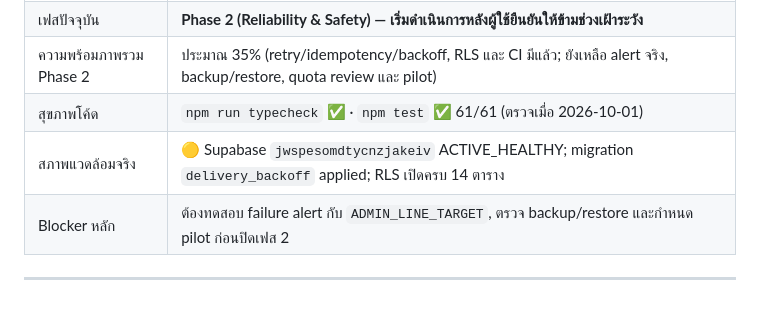
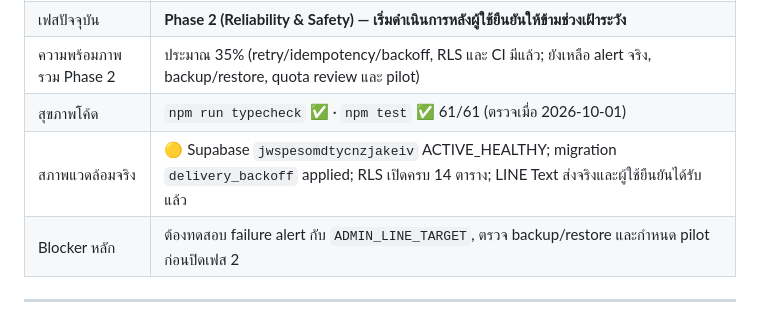
Before and after one commit to aodxx/Lampai-Communit, a Markdown page: STATUS.md, the part around the change. GitHub-like rendering.

Commit message:
docs: correct phase 1 LINE status

```diff
--- a/STATUS.md
+++ b/STATUS.md
@@ -11,7 +11,7 @@
 | เฟสปัจจุบัน | **Phase 2 (Reliability & Safety) — เริ่มดำเนินการหลังผู้ใช้ยืนยันให้ข้ามช่วงเฝ้าระวัง** |
 | ความพร้อมภาพรวม Phase 2 | ประมาณ 35% (retry/idempotency/backoff, RLS และ CI มีแล้ว; ยังเหลือ alert จริง, backup/restore, quota review และ pilot) |
 | สุขภาพโค้ด | `npm run typecheck` ✅ · `npm test` ✅ 61/61 (ตรวจเมื่อ 2026-10-01) |
-| สภาพแวดล้อมจริง | 🟡 Supabase `jwspesomdtycnzjakeiv` ACTIVE_HEALTHY; migration `delivery_backoff` applied; RLS เปิดครบ 14 ตาราง |
+| สภาพแวดล้อมจริง | 🟡 Supabase `jwspesomdtycnzjakeiv` ACTIVE_HEALTHY; migration `delivery_backoff` applied; RLS เปิดครบ 14 ตาราง; LINE Text ส่งจริงและผู้ใช้ยืนยันได้รับแล้ว |
 | Blocker หลัก | ต้องทดสอบ failure alert กับ `ADMIN_LINE_TARGET`, ตรวจ backup/restore และกำหนด pilot ก่อนปิดเฟส 2 |
 
 ---
```
